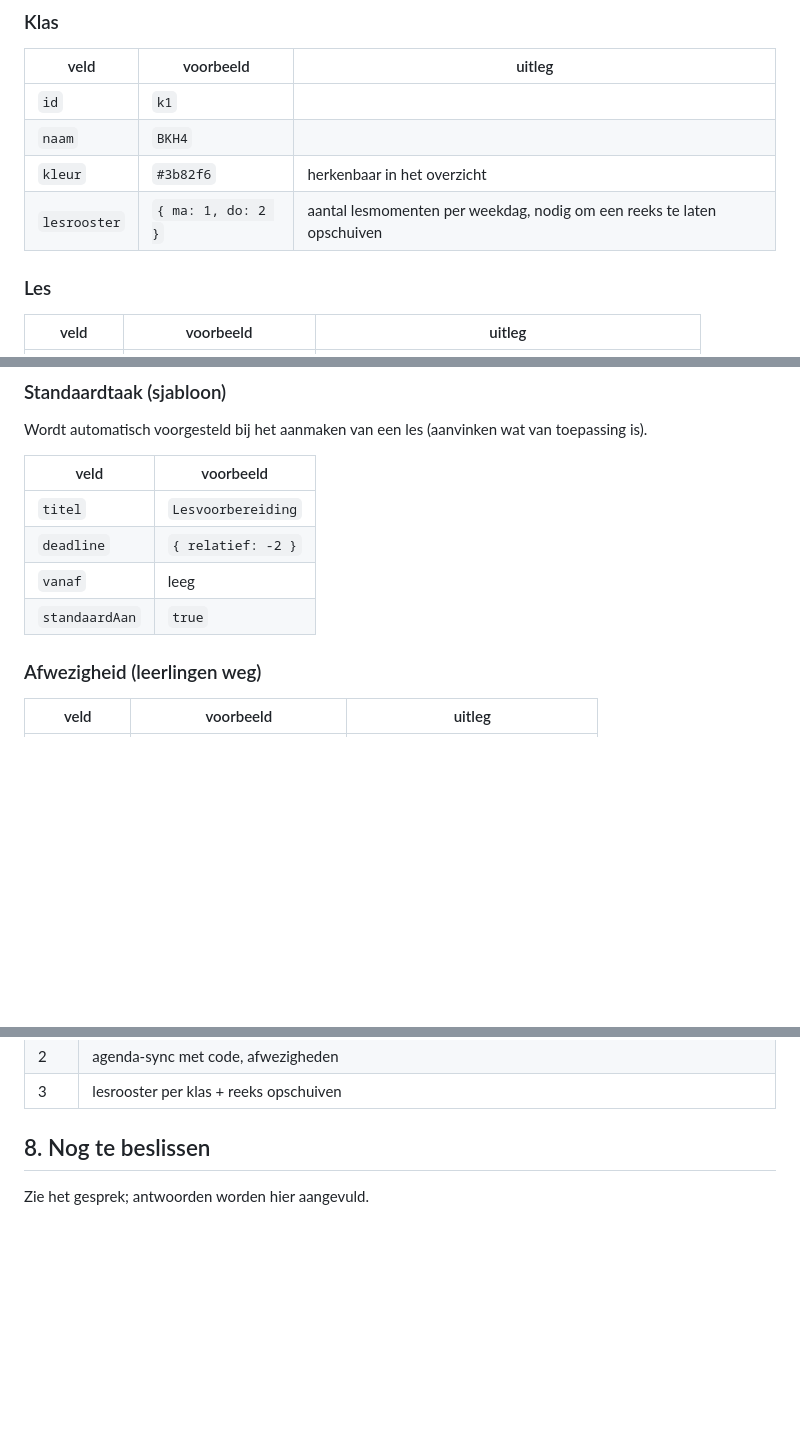
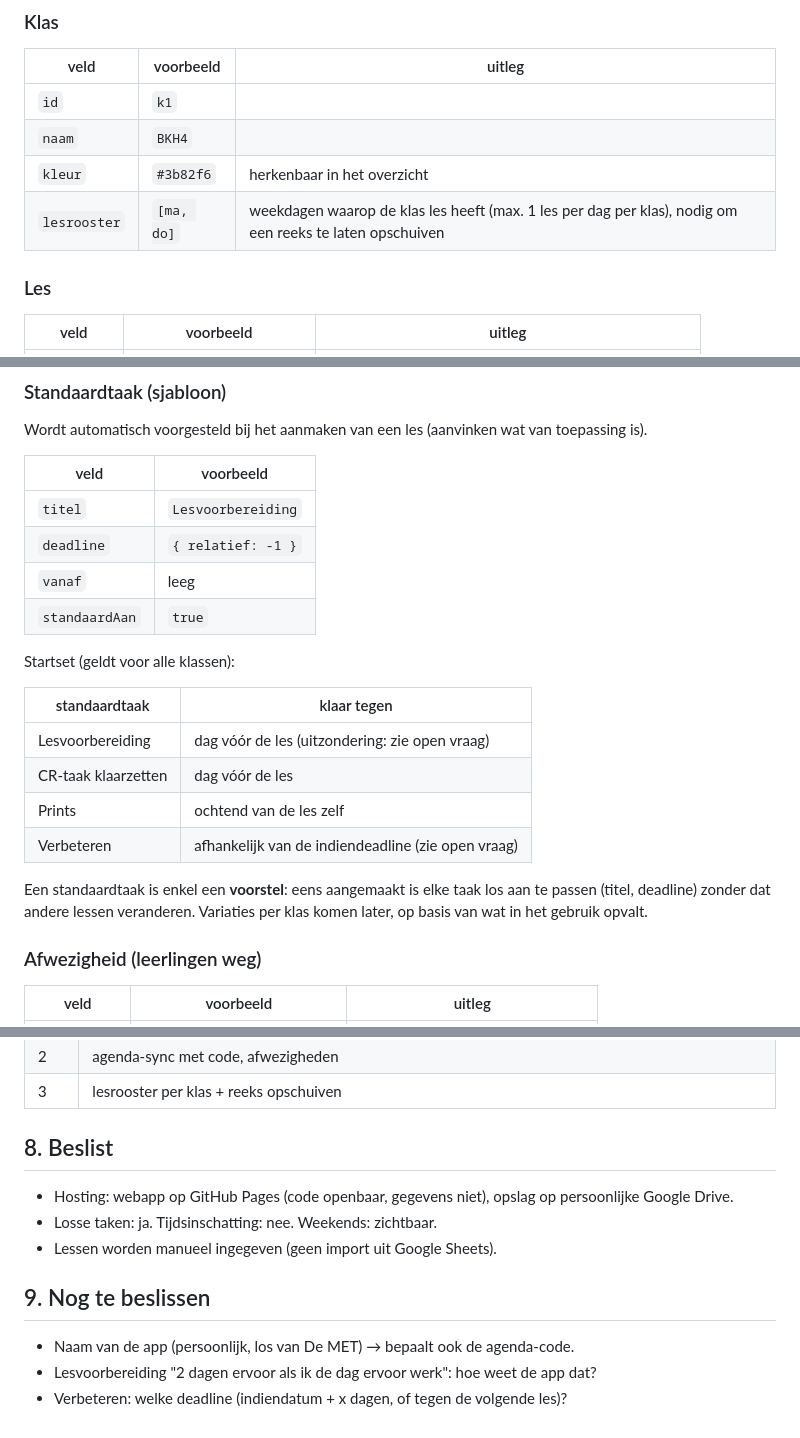
Before and after one commit to celinetytgadt/saga, a Markdown page: docs/ONTWERP.md, 3 parts joined by grey strips. Drawn GitHub-style; blank space fills up the shorter version.

Commit message:
Ontwerp: standaardtaken, lesrooster en hosting vastgelegd
Co-Authored-By: Claude Opus 5.5 <noreply@anthropic.com>
Claude-Session: https://claude.ai/code/session_012rwBzX5Ervt5H8NxZfBBW6

```diff
--- a/docs/ONTWERP.md
+++ b/docs/ONTWERP.md
@@ -21,7 +21,7 @@ Eén gebruiker. Werkt op gsm en computer, met dezelfde gegevens.
 | `id` | `k1` | |
 | `naam` | `BKH4` | |
 | `kleur` | `#3b82f6` | herkenbaar in het overzicht |
-| `lesrooster` | `{ ma: 1, do: 2 }` | aantal lesmomenten per weekdag, nodig om een reeks te laten opschuiven |
+| `lesrooster` | `[ma, do]` | weekdagen waarop de klas les heeft (max. 1 les per dag per klas), nodig om een reeks te laten opschuiven |
 
 ### Les
 | veld | voorbeeld | uitleg |
@@ -50,9 +50,20 @@ Wordt automatisch voorgesteld bij het aanmaken van een les (aanvinken wat van to
 | veld | voorbeeld |
 |---|---|
 | `titel` | `Lesvoorbereiding` |
-| `deadline` | `{ relatief: -2 }` |
+| `deadline` | `{ relatief: -1 }` |
 | `vanaf` | leeg |
 | `standaardAan` | `true` |
+
+Startset (geldt voor alle klassen):
+
+| standaardtaak | klaar tegen |
+|---|---|
+| Lesvoorbereiding | dag vóór de les (uitzondering: zie open vraag) |
+| CR-taak klaarzetten | dag vóór de les |
+| Prints | ochtend van de les zelf |
+| Verbeteren | afhankelijk van de indiendeadline (zie open vraag) |
+
+Een standaardtaak is enkel een **voorstel**: eens aangemaakt is elke taak los aan te passen (titel, deadline) zonder dat andere lessen veranderen. Variaties per klas komen later, op basis van wat in het gebruik opvalt.
 
 ### Afwezigheid (leerlingen weg)
 | veld | voorbeeld | uitleg |
@@ -134,6 +145,14 @@ Afwezigheden beheren, standaardtaken beheren, agenda-code instellen.
 | 2 | agenda-sync met code, afwezigheden |
 | 3 | lesrooster per klas + reeks opschuiven |
 
-## 8. Nog te beslissen
+## 8. Beslist
 
-Zie het gesprek; antwoorden worden hier aangevuld.
+- Hosting: webapp op GitHub Pages (code openbaar, gegevens niet), opslag op persoonlijke Google Drive.
+- Losse taken: ja. Tijdsinschatting: nee. Weekends: zichtbaar.
+- Lessen worden manueel ingegeven (geen import uit Google Sheets).
+
+## 9. Nog te beslissen
+
+- Naam van de app (persoonlijk, los van De MET) → bepaalt ook de agenda-code.
+- Lesvoorbereiding "2 dagen ervoor als ik de dag ervoor werk": hoe weet de app dat?
+- Verbeteren: welke deadline (indiendatum + x dagen, of tegen de volgende les)?
```
